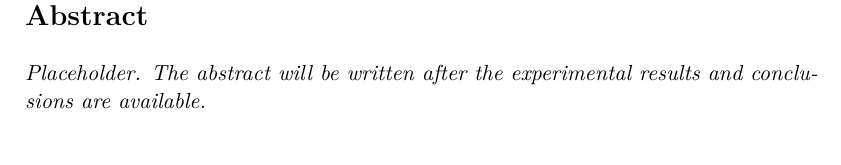
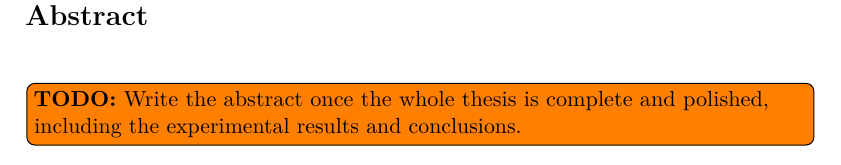
Before and after one commit to LucianCrainic/MSc-Thesis, a LaTeX thesis (thesis/thesis.tex, which reads thesis/front-matter/abstract.tex): part of page 5 of 46, cut so that both start at the same text. Compiled offline with pdfLaTeX.

Commit message:
docs(abstract): update placeholder text for abstract

```diff
--- a/thesis/front-matter/abstract.tex
+++ b/thesis/front-matter/abstract.tex
@@ -1,4 +1,5 @@
 \begin{abstract}
-    \emph{Placeholder. The abstract will be written after the experimental
-    results and conclusions are available.}
+    \todo[inline,size=\normalsize]{\textbf{TODO:} Write the abstract once the
+    whole thesis is complete and polished, including the experimental
+    results and conclusions.}
 \end{abstract}
```
